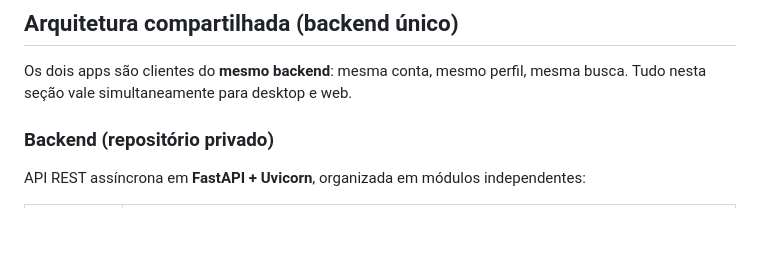
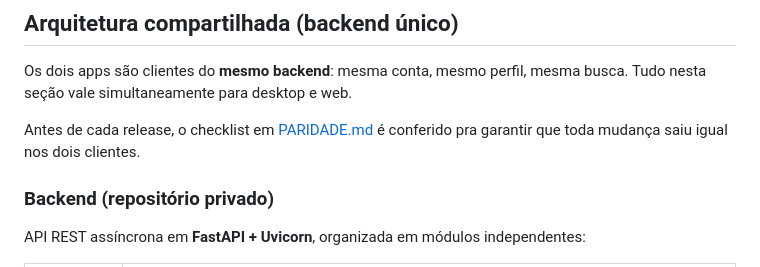
Before and after one commit to JonasaAugusto/IAprovale, a Markdown page: README.md, the part around the change. Rendered like a GitHub page; blank space fills up the shorter version.

```diff
--- a/README.md
+++ b/README.md
@@ -37,6 +37,8 @@ O backend (FastAPI) vive em um repositório privado separado e é deployado no R
 ## Arquitetura compartilhada (backend único)
 
 Os dois apps são clientes do **mesmo backend**: mesma conta, mesmo perfil, mesma busca. Tudo nesta seção vale simultaneamente para desktop e web.
+
+Antes de cada release, o checklist em [PARIDADE.md](PARIDADE.md) é conferido pra garantir que toda mudança saiu igual nos dois clientes.
 
 ### Backend (repositório privado)
 
```
Also changed, not shown: PARIDADE.md (added, +32 -0 lines).
